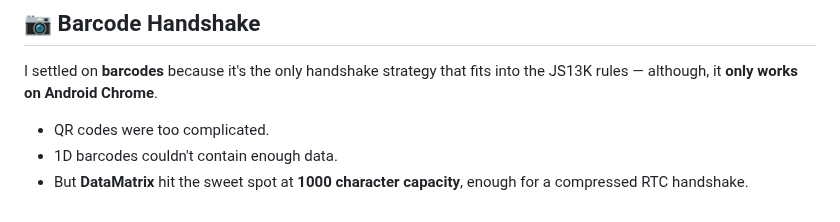
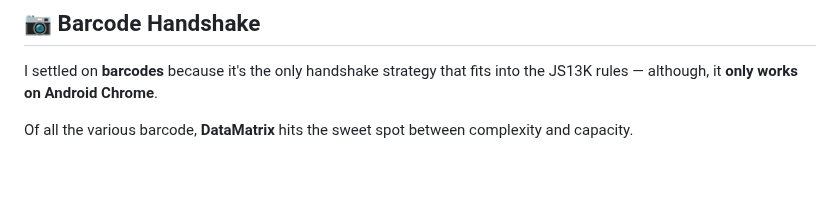
Before and after one commit to bacionejs/byte-armada, a Markdown page: README.md, the part around the change. Drawn GitHub-style; blank space fills up the shorter version.

```diff
--- a/README.md
+++ b/README.md
@@ -150,6 +150,4 @@ But, after hammering out all the details of player-to-player logic, I had to swi
 
 I settled on **barcodes** because it's the only handshake strategy that fits into the JS13K rules — although, it **only works on Android Chrome**.
 
-- QR codes were too complicated.
-- 1D barcodes couldn't contain enough data.
-- But **DataMatrix** hit the sweet spot at **1000 character capacity**, enough for a compressed RTC handshake.
+Of all the various barcode, **DataMatrix** hits the sweet spot between complexity and capacity.
```
